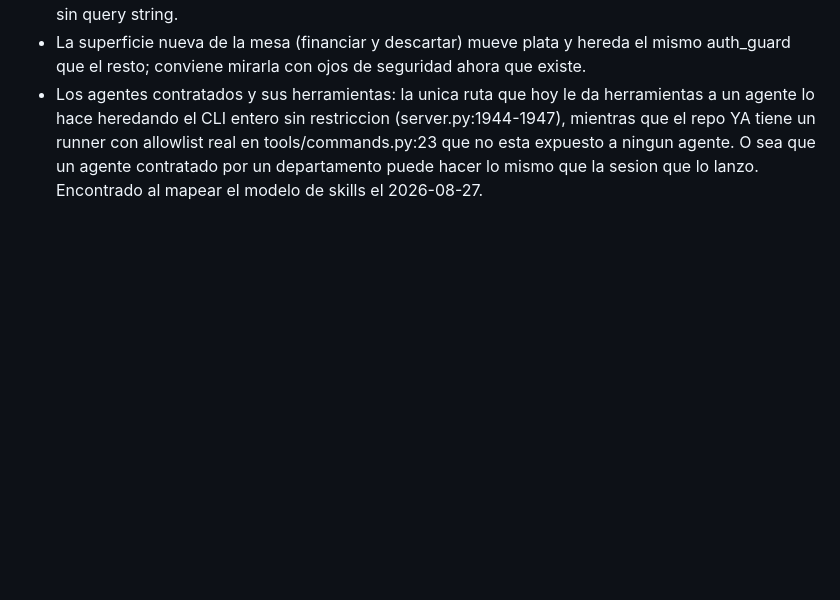
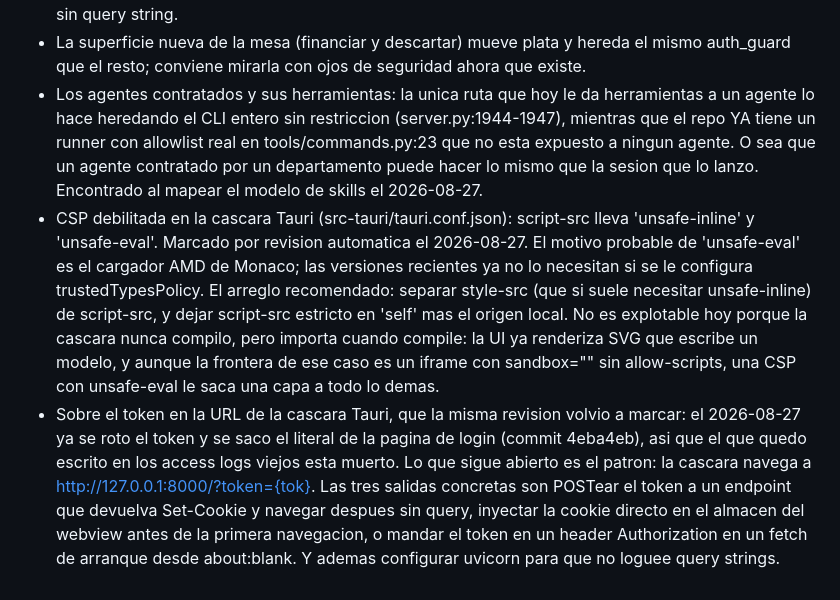
Before and after one commit to pedro-cmyks/calipso, a Markdown page: docs/superpowers/2026-08-26-inventario-abierto.md, the part around the change. Rendered like a GitHub page; blank space fills up the shorter version.

Commit message:
docs: sumar la CSP de la cascara Tauri a la revision de seguridad

```diff
--- a/docs/superpowers/2026-08-26-inventario-abierto.md
+++ b/docs/superpowers/2026-08-26-inventario-abierto.md
@@ -973,3 +973,5 @@ Lo que ya sabemos que entra en esa revision, para que no se pierda:
 - El remedio conocido: POST del token a un endpoint que devuelva Set-Cookie, y navegar despues sin query string.
 - La superficie nueva de la mesa (financiar y descartar) mueve plata y hereda el mismo auth_guard que el resto; conviene mirarla con ojos de seguridad ahora que existe.
 - Los agentes contratados y sus herramientas: la unica ruta que hoy le da herramientas a un agente lo hace heredando el CLI entero sin restriccion (server.py:1944-1947), mientras que el repo YA tiene un runner con allowlist real en tools/commands.py:23 que no esta expuesto a ningun agente. O sea que un agente contratado por un departamento puede hacer lo mismo que la sesion que lo lanzo. Encontrado al mapear el modelo de skills el 2026-08-27.
+- CSP debilitada en la cascara Tauri (src-tauri/tauri.conf.json): script-src lleva 'unsafe-inline' y 'unsafe-eval'. Marcado por revision automatica el 2026-08-27. El motivo probable de 'unsafe-eval' es el cargador AMD de Monaco; las versiones recientes ya no lo necesitan si se le configura trustedTypesPolicy. El arreglo recomendado: separar style-src (que si suele necesitar unsafe-inline) de script-src, y dejar script-src estricto en 'self' mas el origen local. No es explotable hoy porque la cascara nunca compilo, pero importa cuando compile: la UI ya renderiza SVG que escribe un modelo, y aunque la frontera de ese caso es un iframe con sandbox="" sin allow-scripts, una CSP con unsafe-eval le saca una capa a todo lo demas.
+- Sobre el token en la URL de la cascara Tauri, que la misma revision volvio a marcar: el 2026-08-27 ya se roto el token y se saco el literal de la pagina de login (commit 4eba4eb), asi que el que quedo escrito en los access logs viejos esta muerto. Lo que sigue abierto es el patron: la cascara navega a http://127.0.0.1:8000/?token={tok}. Las tres salidas concretas son POSTear el token a un endpoint que devuelva Set-Cookie y navegar despues sin query, inyectar la cookie directo en el almacen del webview antes de la primera navegacion, o mandar el token en un header Authorization en un fetch de arranque desde about:blank. Y ademas configurar uvicorn para que no loguee query strings.
```
